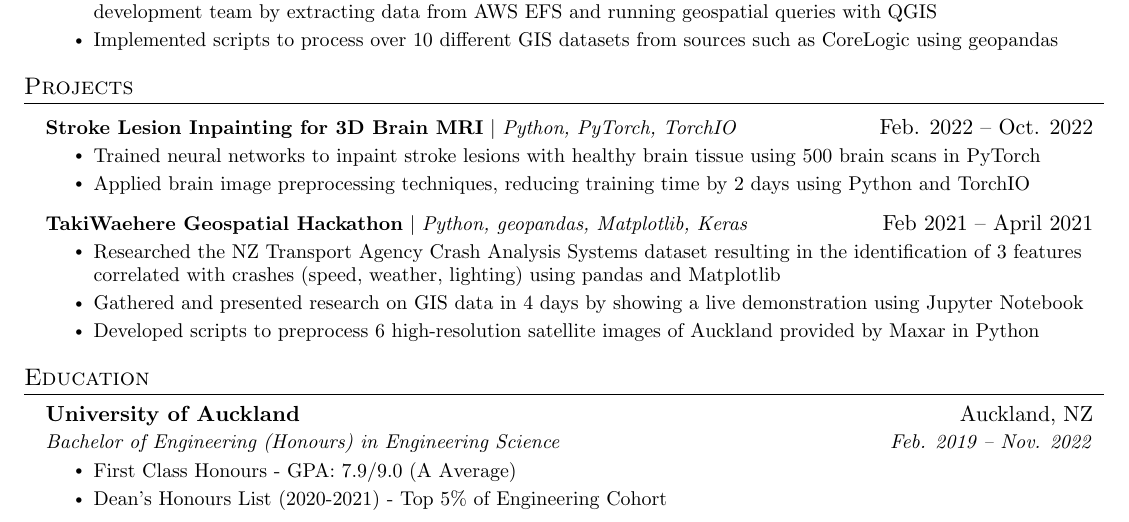
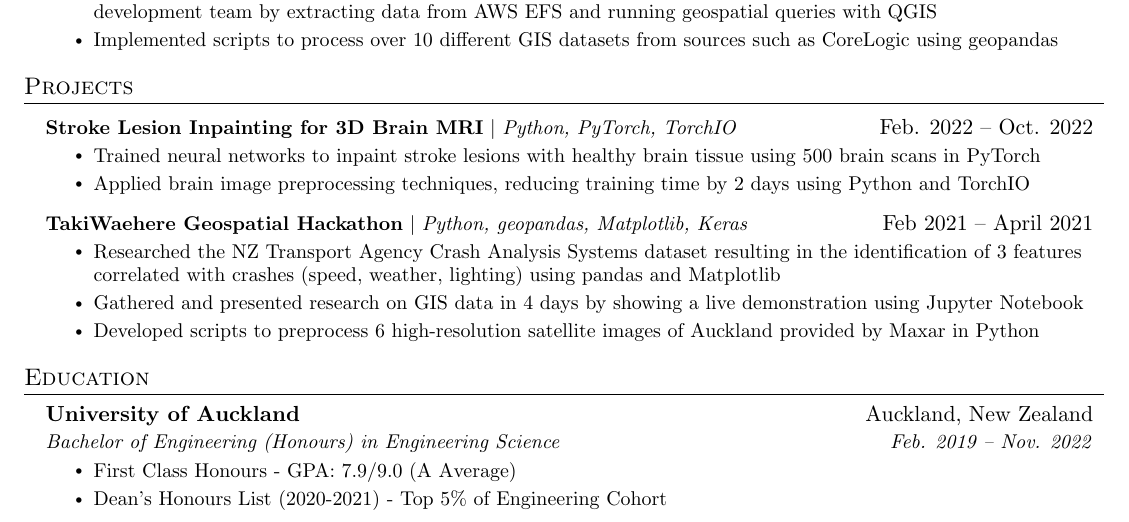
Before and after one commit to dchenkpmg/resume, a LaTeX CV (resume.tex): part of the page, cut so that both start at the same text. Compiled offline with pdfLaTeX.

Commit message:
docs: expand nz to new zealand

```diff
--- a/resume.tex
+++ b/resume.tex
@@ -202,7 +202,7 @@
 \section{Education}
   \resumeSubHeadingListStart
     \resumeSubheading
-      {University of Auckland}{Auckland, NZ}
+      {University of Auckland}{Auckland, New Zealand}
       {Bachelor of Engineering (Honours) in Engineering Science}{Feb. 2019 -- Nov. 2022}
     \resumeItemListStart
       \resumeItem{First Class Honours - GPA: 7.9/9.0 (A Average)}
```
Also changed, not shown: resume.pdf, 3 other files.
